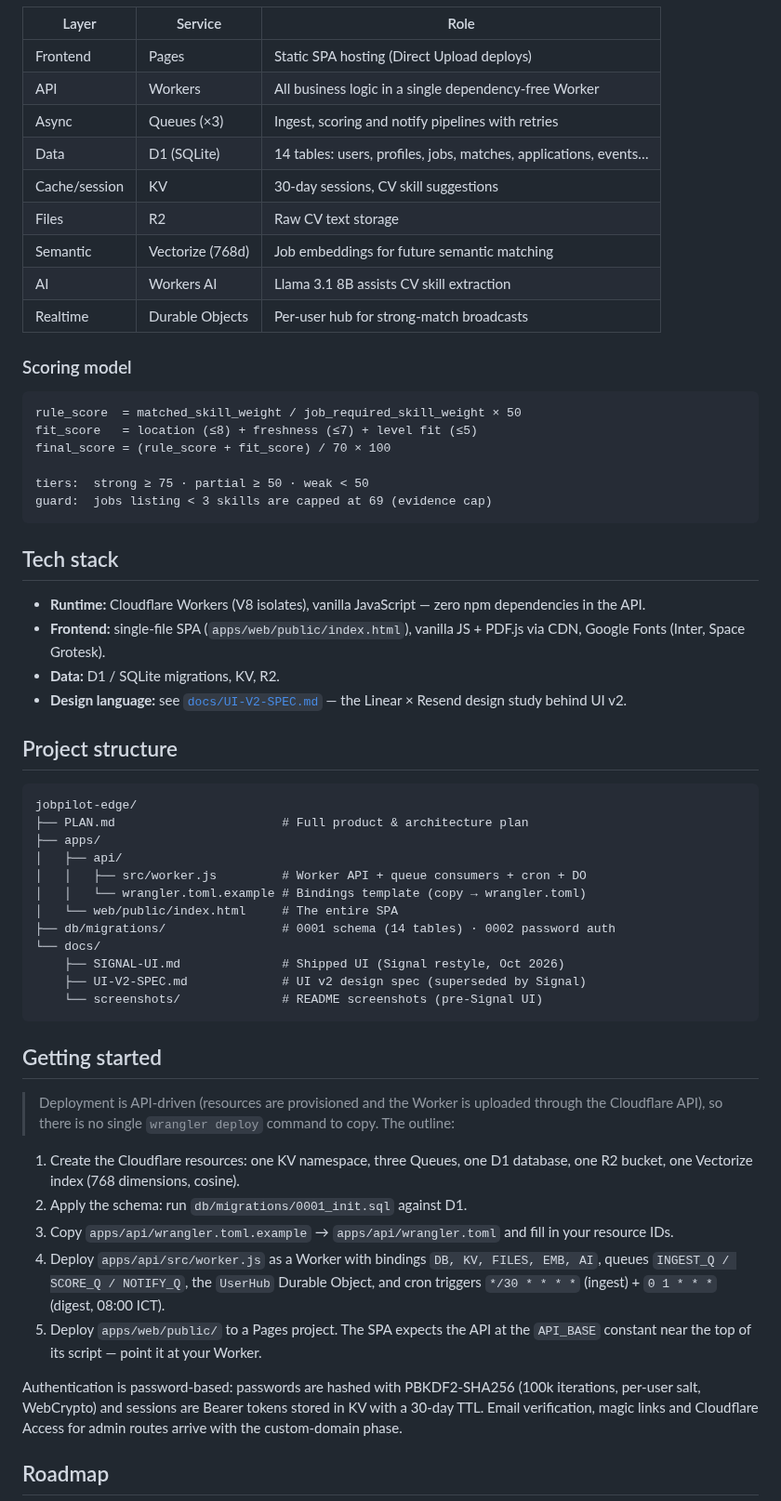
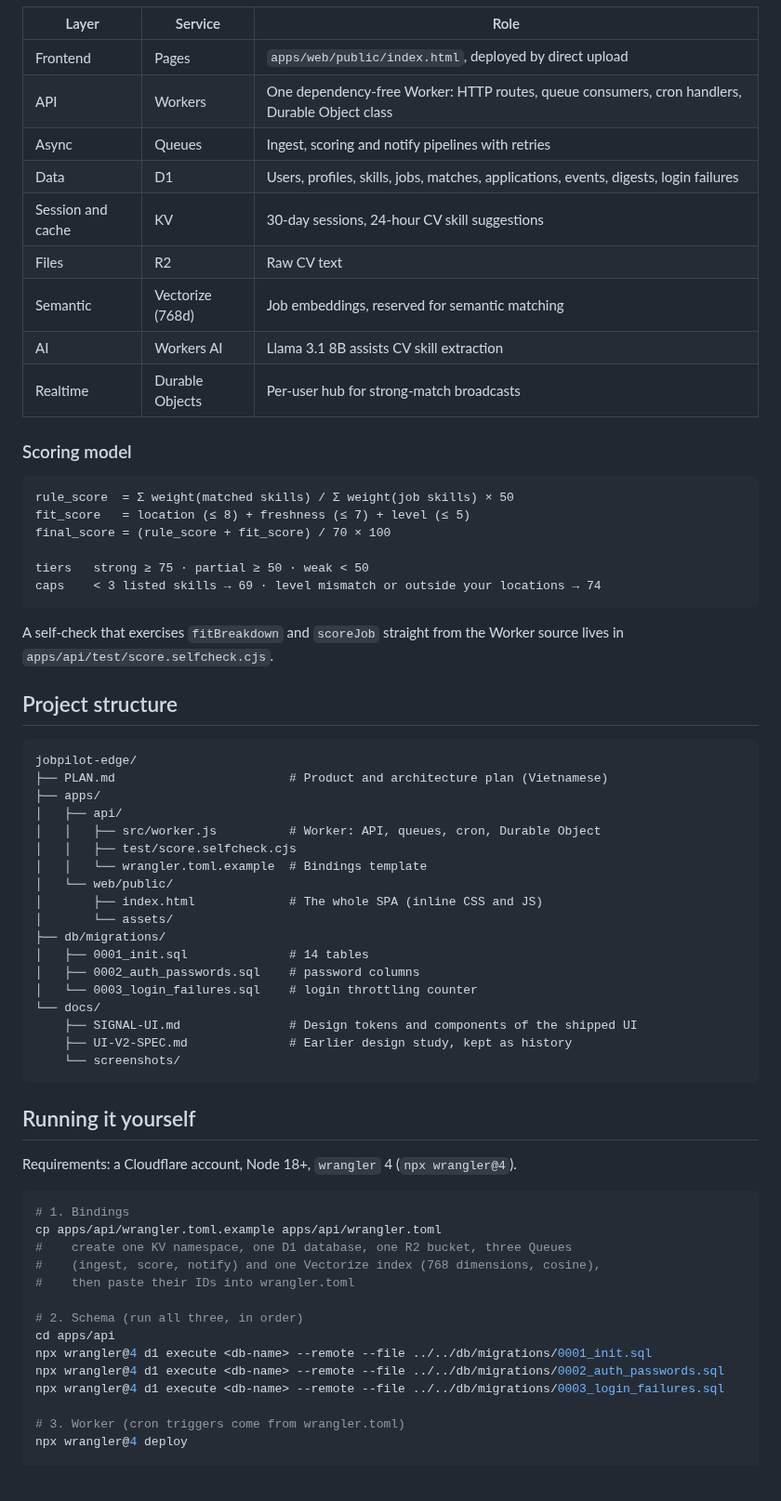
Before and after one commit to TriSBie/jobpilot-edge, a Markdown page: README.md, the part around one of its changes. Shown at 93% size. GitHub-like rendering; blank space fills up the shorter version.

````diff
--- a/README.md
+++ b/README.md
@@ -82,62 +82,69 @@ flowchart LR
 
 | Layer | Service | Role |
 |---|---|---|
-| Frontend | Pages | Static SPA hosting (Direct Upload deploys) |
-| API | Workers | All business logic in a single dependency-free Worker |
-| Async | Queues (×3) | Ingest, scoring and notify pipelines with retries |
-| Data | D1 (SQLite) | 14 tables: users, profiles, jobs, matches, applications, events… |
-| Cache/session | KV | 30-day sessions, CV skill suggestions |
-| Files | R2 | Raw CV text storage |
-| Semantic | Vectorize (768d) | Job embeddings for future semantic matching |
+| Frontend | Pages | `apps/web/public/index.html`, deployed by direct upload |
+| API | Workers | One dependency-free Worker: HTTP routes, queue consumers, cron handlers, Durable Object class |
+| Async | Queues | Ingest, scoring and notify pipelines with retries |
+| Data | D1 | Users, profiles, skills, jobs, matches, applications, events, digests, login failures |
+| Session and cache | KV | 30-day sessions, 24-hour CV skill suggestions |
+| Files | R2 | Raw CV text |
+| Semantic | Vectorize (768d) | Job embeddings, reserved for semantic matching |
 | AI | Workers AI | Llama 3.1 8B assists CV skill extraction |
 | Realtime | Durable Objects | Per-user hub for strong-match broadcasts |
 
 ### Scoring model
 
 ```
-rule_score  = matched_skill_weight / job_required_skill_weight × 50
-fit_score   = location (≤8) + freshness (≤7) + level fit (≤5)
+rule_score  = Σ weight(matched skills) / Σ weight(job skills) × 50
+fit_score   = location (≤ 8) + freshness (≤ 7) + level (≤ 5)
 final_score = (rule_score + fit_score) / 70 × 100
 
-tiers:  strong ≥ 75 · partial ≥ 50 · weak < 50
-guard:  jobs listing < 3 skills are capped at 69 (evidence cap)
+tiers   strong ≥ 75 · partial ≥ 50 · weak < 50
+caps    < 3 listed skills → 69 · level mismatch or outside your locations → 74
 ```
 
-## Tech stack
-
-- **Runtime:** Cloudflare Workers (V8 isolates), vanilla JavaScript — zero npm dependencies in the API.
-- **Frontend:** single-file SPA (`apps/web/public/index.html`), vanilla JS + PDF.js via CDN, Google Fonts (Inter, Space Grotesk).
-- **Data:** D1 / SQLite migrations, KV, R2.
-- **Design language:** see [`docs/UI-V2-SPEC.md`](docs/UI-V2-SPEC.md) — the Linear × Resend design study behind UI v2.
+A self-check that exercises `fitBreakdown` and `scoreJob` straight from the Worker source lives in `apps/api/test/score.selfcheck.cjs`.
 
 ## Project structure
 
 ```
 jobpilot-edge/
-├── PLAN.md                       # Full product & architecture plan
+├── PLAN.md                        # Product and architecture plan (Vietnamese)
 ├── apps/
 │   ├── api/
-│   │   ├── src/worker.js         # Worker API + queue consumers + cron + DO
-│   │   └── wrangler.toml.example # Bindings template (copy → wrangler.toml)
-│   └── web/public/index.html     # The entire SPA
-├── db/migrations/                # 0001 schema (14 tables) · 0002 password auth
+│   │   ├── src/worker.js          # Worker: API, queues, cron, Durable Object
+│   │   ├── test/score.selfcheck.cjs
+│   │   └── wrangler.toml.example  # Bindings template
+│   └── web/public/
+│       ├── index.html             # The whole SPA (inline CSS and JS)
+│       └── assets/
+├── db/migrations/
+│   ├── 0001_init.sql              # 14 tables
+│   ├── 0002_auth_passwords.sql    # password columns
+│   └── 0003_login_failures.sql    # login throttling counter
 └── docs/
-    ├── SIGNAL-UI.md              # Shipped UI (Signal restyle, Oct 2026)
-    ├── UI-V2-SPEC.md             # UI v2 design spec (superseded by Signal)
-    └── screenshots/              # README screenshots (pre-Signal UI)
+    ├── SIGNAL-UI.md               # Design tokens and components of the shipped UI
+    ├── UI-V2-SPEC.md              # Earlier design study, kept as history
+    └── screenshots/
 ```
 
-## Getting started
+## Running it yourself
 
-> Deployment is API-driven (resources are provisioned and the Worker is uploaded through the Cloudflare API), so there is no single `wrangler deploy` command to copy. The outline:
+Requirements: a Cloudflare account, Node 18+, `wrangler` 4 (`npx wrangler@4`).
 
-1. Create the Cloudflare resources: one KV namespace, three Queues, one D1 database, one R2 bucket, one Vectorize index (768 dimensions, cosine).
-2. Apply the schema: run `db/migrations/0001_init.sql` against D1.
-3. Copy `apps/api/wrangler.toml.example` → `apps/api/wrangler.toml` and fill in your resource IDs.
-4. Deploy `apps/api/src/worker.js` as a Worker with bindings `DB, KV, FILES, EMB, AI`, queues `INGEST_Q / SCORE_Q / NOTIFY_Q`, the `UserHub` Durable Object, and cron triggers `*/30 * * * *` (ingest) + `0 1 * * *` (digest, 08:00 ICT).
-5. Deploy `apps/web/public/` to a Pages project. The SPA expects the API at the `API_BASE` constant near the top of its script — point it at your Worker.
+```bash
+# 1. Bindings
+cp apps/api/wrangler.toml.example apps/api/wrangler.toml
+#    create one KV namespace, one D1 database, one R2 bucket, three Queues
+#    (ingest, score, notify) and one Vectorize index (768 dimensions, cosine),
+#    then paste their IDs into wrangler.toml
 
-Authentication is password-based: passwords are hashed with PBKDF2-SHA256 (100k iterations, per-user salt, WebCrypto) and sessions are Bearer tokens stored in KV with a 30-day TTL. Email verification, magic links and Cloudflare Access for admin routes arrive with the custom-domain phase.
+# 2. Schema (run all three, in order)
+cd apps/api
+npx wrangler@4 d1 execute <db-name> --remote --file ../../db/migrations/0001_init.sql
+npx wrangler@4 d1 execute <db-name> --remote --file ../../db/migrations/0002_auth_passwords.sql
+npx wrangler@4 d1 execute <db-name> --remote --file ../../db/migrations/0003_login_failures.sql
 
-## Roadmap
+# 3. Worker (cron triggers come from wrangler.toml)
+npx wrangler@4 deploy
 
````
Also changed, not shown: other parts of README.md (+84 -55 lines), docs/screenshots/01-landing.png, docs/screenshots/02-jobs.png, docs/screenshots/03-kanban.png, docs/screenshots/04-palette.png, docs/screenshots/05-profile.png, docs/screenshots/06-mobile-dark.png (added).
